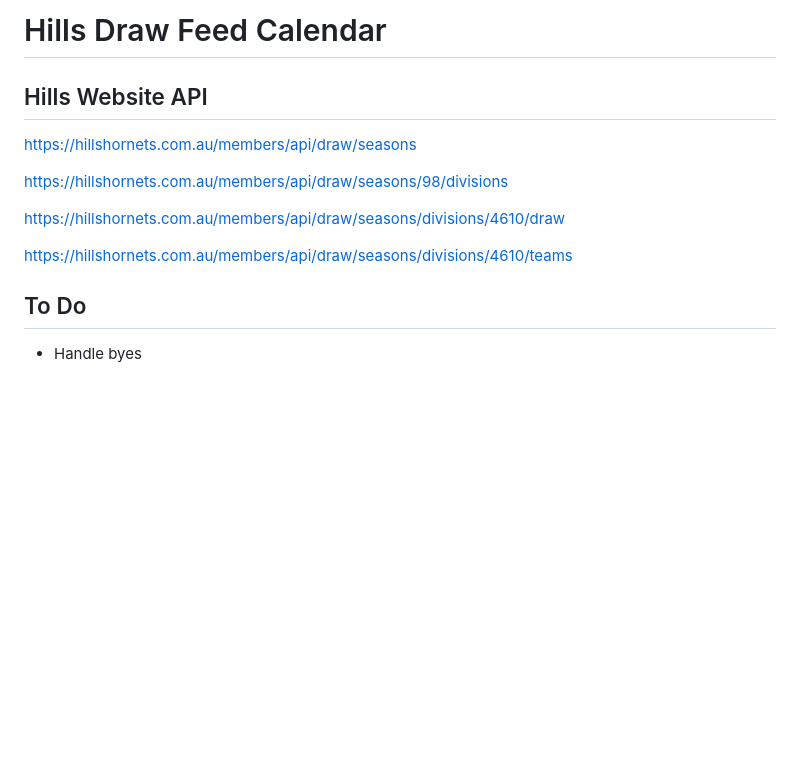
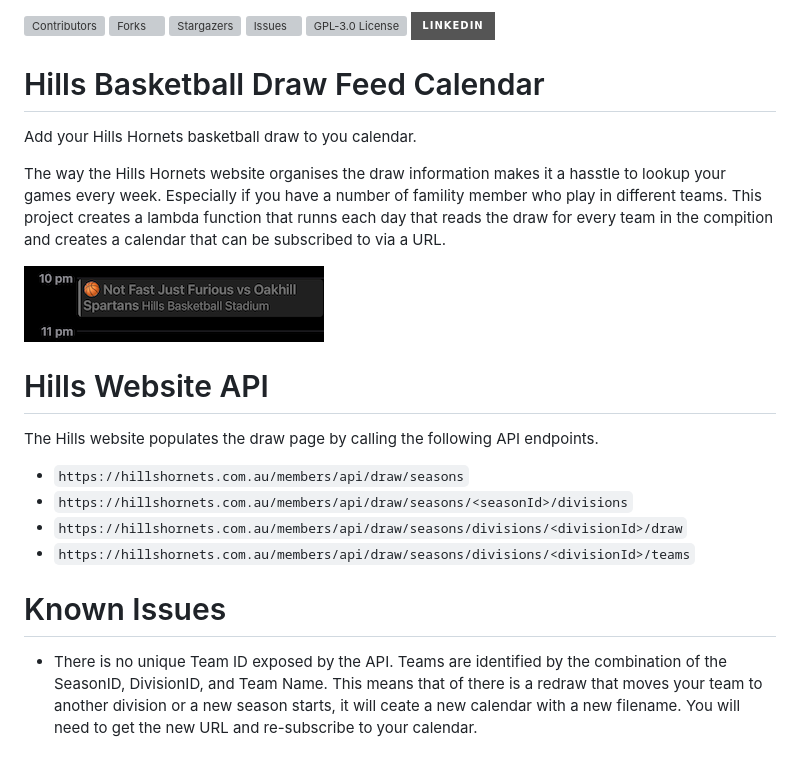
Before and after one commit to dfevre/hills-draw-calendar, a Markdown page: README.md, the part around the change. Rendered like a GitHub page; pictures changed too: img/calendar-screenshot.png (added); badges without logos; blank space fills up the shorter version; grey boxes are pictures that could not be loaded.

```diff
--- a/README.md
+++ b/README.md
@@ -1,14 +1,36 @@
-# Hills Draw Feed Calendar
+[![Contributors][contributors-shield]][contributors-url]
+[![Forks][forks-shield]][forks-url]
+[![Stargazers][stars-shield]][stars-url]
+[![Issues][issues-shield]][issues-url]
+[![GPL-3.0 License][license-shield]][license-url]
+[![LinkedIn][linkedin-shield]][linkedin-url]
 
-## Hills Website API
+# Hills Basketball Draw Feed Calendar
+Add your Hills Hornets basketball draw to you calendar.
 
-https://hillshornets.com.au/members/api/draw/seasons
+The way the Hills Hornets website organises the draw information makes it a hasstle to lookup your games every week. Especially if you have a number of famility member who play in different teams. This project creates a lambda function that runns each day that reads the draw for every team in the compition and creates a calendar that can be subscribed to via a URL.
 
-https://hillshornets.com.au/members/api/draw/seasons/98/divisions
+![Calendar](./img/calendar-screenshot.png)
 
-https://hillshornets.com.au/members/api/draw/seasons/divisions/4610/draw
+# Hills Website API
+The Hills website populates the draw page by calling the following API endpoints.
+* `https://hillshornets.com.au/members/api/draw/seasons`
+* `https://hillshornets.com.au/members/api/draw/seasons/<seasonId>/divisions`
+* `https://hillshornets.com.au/members/api/draw/seasons/divisions/<divisionId>/draw`
+* `https://hillshornets.com.au/members/api/draw/seasons/divisions/<divisionId>/teams`
 
-https://hillshornets.com.au/members/api/draw/seasons/divisions/4610/teams
+# Known Issues
+* There is no unique Team ID exposed by the API. Teams are identified by the combination of the SeasonID, DivisionID, and Team Name. This means that of there is a redraw that moves your team to another division or a new season starts, it will ceate a new calendar with a new filename. You will need to get the new URL and re-subscribe to your calendar.
 
-## To Do
-* Handle byes
+[contributors-shield]: https://img.shields.io/github/contributors/dfevre/hills-draw-calendar.svg?style=for-the-badge
+[contributors-url]: https://github.com/dfevre/hills-draw-calendar/graphs/contributors
+[forks-shield]: https://img.shields.io/github/forks/dfevre/hills-draw-calendar.svg?style=for-the-badge
+[forks-url]: https://github.com/dfevre/hills-draw-calendar/network/members
+[stars-shield]: https://img.shields.io/github/stars/dfevre/hills-draw-calendar.svg?style=for-the-badge
+[stars-url]: https://github.com/dfevre/hills-draw-calendar/stargazers
+[issues-shield]: https://img.shields.io/github/issues/dfevre/hills-draw-calendar.svg?style=for-the-badge
+[issues-url]: https://github.com/dfevre/hills-draw-calendar/issues
+[license-shield]: https://img.shields.io/github/license/dfevre/hills-draw-calendar.svg?style=for-the-badge
+[license-url]: https://github.com/dfevre/hills-draw-calendar/blob/master/LICENSE.txt
+[linkedin-shield]: https://img.shields.io/badge/-LinkedIn-black.svg?style=for-the-badge&logo=linkedin&colorB=555
+[linkedin-url]: https://linkedin.com/in/davidfevre
```
